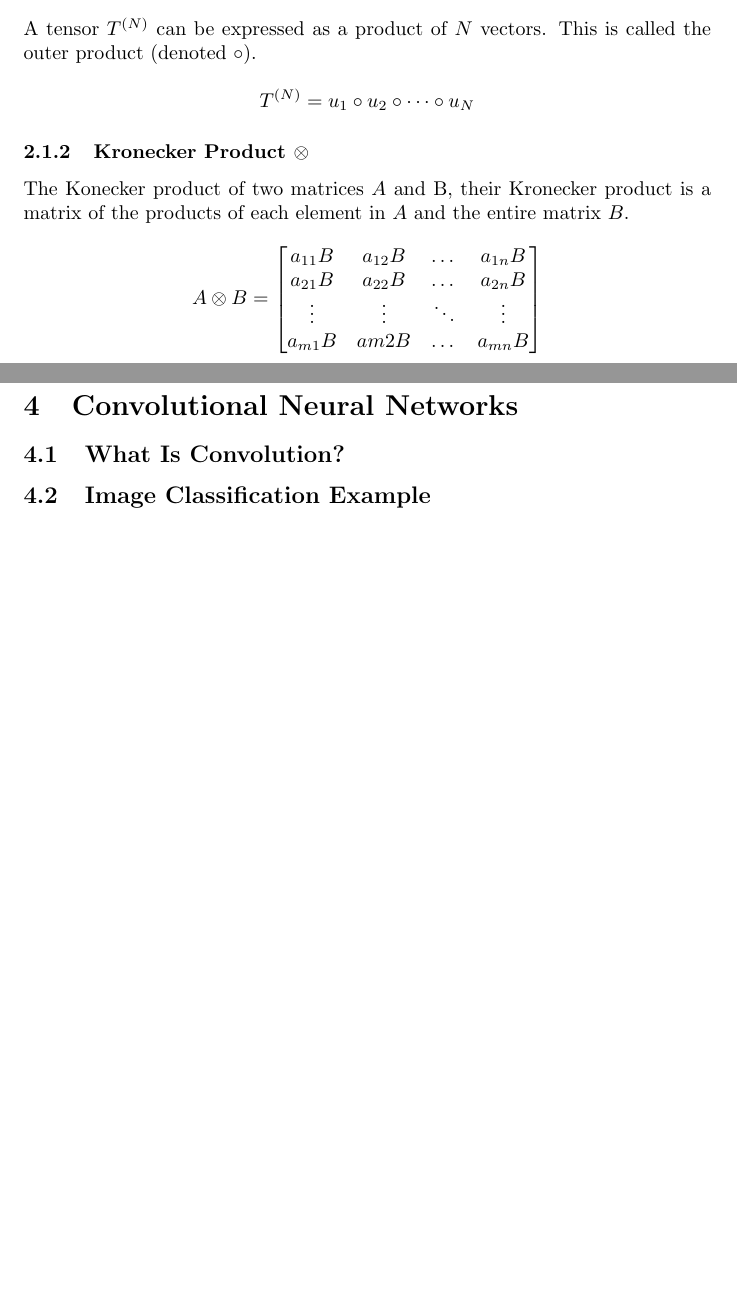
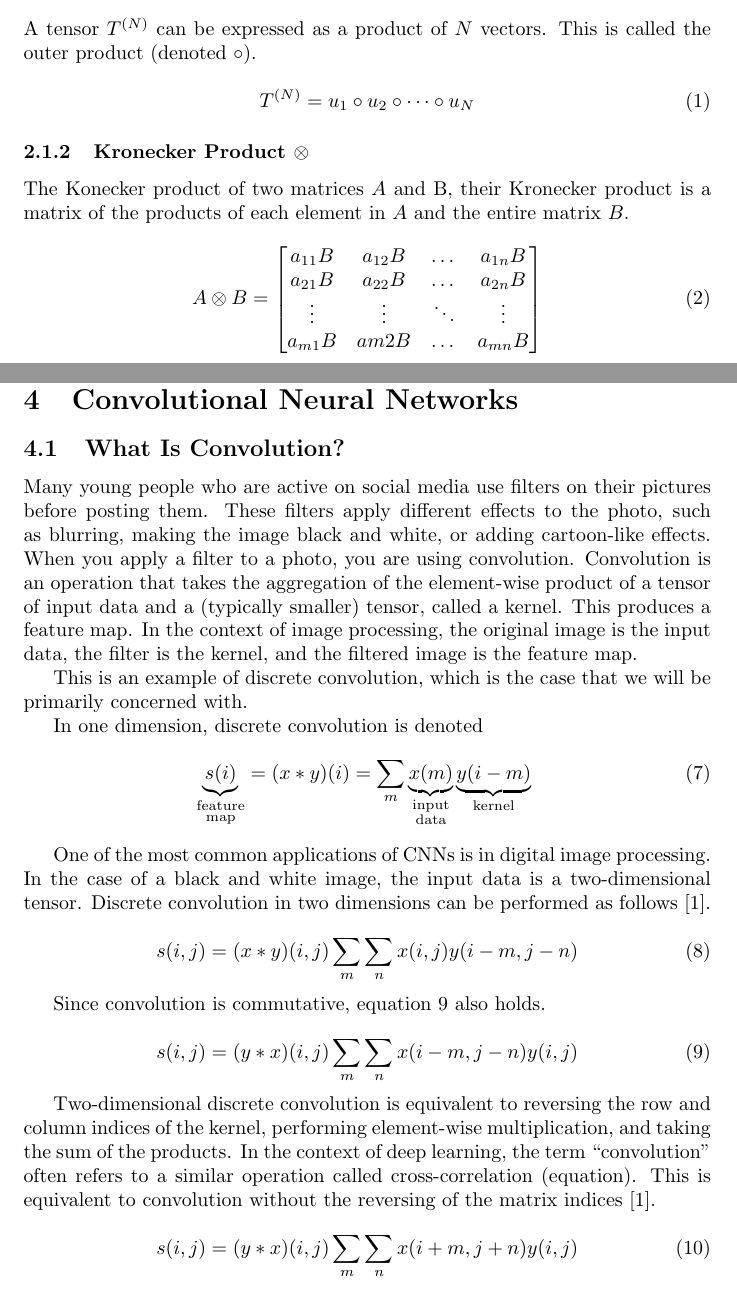
Before and after one commit to mairihallman/DUDADS-Chapters, a LaTeX document (deep-learning.tex): two parts of pages 1 and 3 of 3 before the commit and two parts of pages 1 and 3 of 4 after it, joined at a grey line, cut so that both start at the same text, the shorter picture padded with empty space. Compiled offline with pdfLaTeX.

Commit message:
I understand kernel flipping now! Added info on convolution

```diff
--- a/deep-learning.tex
+++ b/deep-learning.tex
@@ -1,6 +1,9 @@
 \documentclass{article}
 \usepackage{graphicx} % Required for inserting images
 \usepackage{amsmath} % For mathematical symbols and environments
+\usepackage{biblatex} %Imports biblatex package
+\usepackage{mathtools}
+\addbibresource{dl-ref.bib} %Import the bibliography file
 
 \title{Deep Learning}
 \author{Mairi Hallman}
@@ -36,12 +41,14 @@ A tensor \(T^{(N)}\) can be expressed as a product of \(N\) vectors. This is cal
 
 The Konecker product of two matrices \(A\) and B, their Kronecker product is a matrix of the products of each element in \(A\) and the entire matrix \(B\).
 
-\[A \otimes B = \begin{bmatrix}
+\begin{equation}
+    A \otimes B = \begin{bmatrix}
     a_{11}B & a_{12}B & \dots & a_{1n}B \\
     a_{21}B & a_{22}B & \dots & a_{2n}B \\
     \vdots & \vdots & \ddots & \vdots \\
-    a_{m1}B & a{m2}B & \dots & a_{mn}B
-\end{bmatrix} \]
+    a_{m1}B & a{m2}B & \dots & a_{mn}B \end{bmatrix}
+    \label{Kronecker}
+\end{equation}
 
 \subsubsection{Khatri-Rao Product \(\odot\)}
 
@@ -94,7 +111,48 @@ The tensor train decomposition decomposes a tensor into a product of third-order
 
 \section{Convolutional Neural Networks}
 
+% add intro
+
 \subsection{What Is Convolution?}
+
+Many young people who are active on social media use filters on their pictures before posting them. These filters apply different effects to the photo, such as blurring, making the image black and white, or adding cartoon-like effects. When you apply a filter to a photo, you are using convolution. Convolution is an operation that takes the aggregation of the element-wise product of a tensor of input data and a (typically smaller) tensor, called a kernel. This produces a feature map. In the context of image processing, the original image is the input data, the filter is the kernel, and the filtered image is the feature map.
+
+This is an example of discrete convolution, which is the case that we will be primarily concerned with. % In the interest of providing a complete resource, equations for discrete and continuous convolution in one dimension are provided below \cite{Goodfellow-et-al-2016}.
+
+In one dimension, discrete convolution is denoted
+\begin{equation}
+    \underbrace{s(i)}_{\substack{\text{feature} \\ \text{map}}} = (x*y)(i) = \sum\limits_{\substack{m}} \underbrace{x(m)}_{\substack{\text{input} \\ \text{data}}}\underbrace{y(i-m)}_\text{kernel}
+    \label{1D-discrete-convolution}\
+\end{equation}
+
+
+% In the continuous case, equation \ref{1D-discrete-convolution} becomes
+% \begin{equation}
+    % s(i) = (x*y)(i) = \int_m x(m)y(i-m)dm
+    % \label{1D-continuous-convolution}\
+% \end{equation}
+
+One of the most common applications of CNNs is in digital image processing. In the case of a black and white image, the input data is a two-dimensional tensor. Discrete convolution in two dimensions can be performed as follows \cite{Goodfellow-et-al-2016}. %check this
+
+\begin{equation}
+    s(i,j) = (x*y)(i,j)\sum\limits_{\substack{m}}\sum\limits_{\substack{n}} x(i,j)y(i-m,j-n)
+    \label{2D-discrete-convolution}
+\end{equation}
+
+Since convolution is commutative, equation \ref{flipped-2D-discrete-convolution} also holds.
+
+\begin{equation}
+    s(i,j) = (y*x)(i,j)\sum\limits_{\substack{m}}\sum\limits_{\substack{n}} x(i-m,j-n)y(i,j)
+    \label{flipped-2D-discrete-convolution}
+\end{equation}
+
+Two-dimensional discrete convolution is equivalent to reversing the row and column indices of the kernel, performing element-wise multiplication, and taking the sum of the products. In the context of deep learning, the term ``convolution" often refers to a similar operation called cross-correlation (equation). This is equivalent to convolution without the reversing of the matrix indices \cite{Goodfellow-et-al-2016}.
+
+\begin{equation}
+    s(i,j) = (y*x)(i,j)\sum\limits_{\substack{m}}\sum\limits_{\substack{n}} x(i+m,j+n)y(i,j)
+    \label{cross-correlation}
+\end{equation}
+
 
 % discrete case: \((a * b)_n = \sum\limits_{\substack{i,j \\ i+j=n}} a_i \cdot b_j\)
 
```
Also changed, not shown: dl-ref.bib (added, +7 -0 lines), deep-learning.pdf, deep-learning.tex (30 more changed lines), 1 other file.
